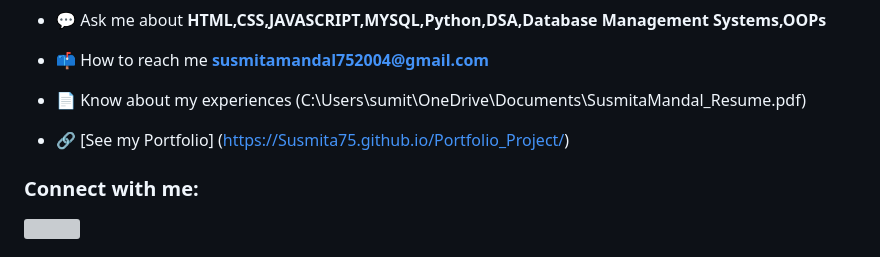
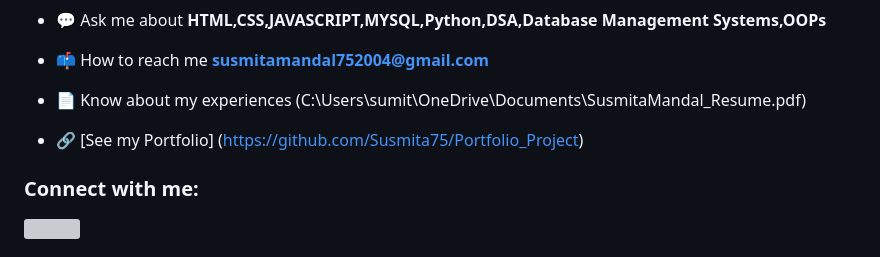
Before and after one commit to Susmita75/Portfolio_Project, a Markdown page: README.md, the part around the change. GitHub-like rendering; grey boxes are pictures that could not be loaded.

```diff
--- a/README.md
+++ b/README.md
@@ -8,7 +8,7 @@
 
  - 📄 Know about my experiences (C:\Users\sumit\OneDrive\Documents\SusmitaMandal_Resume.pdf)
 
- - 🔗 [See my Portfolio] (https://Susmita75.github.io/Portfolio_Project/)
+ - 🔗 [See my Portfolio] (https://github.com/Susmita75/Portfolio_Project)
 
 
 
```
